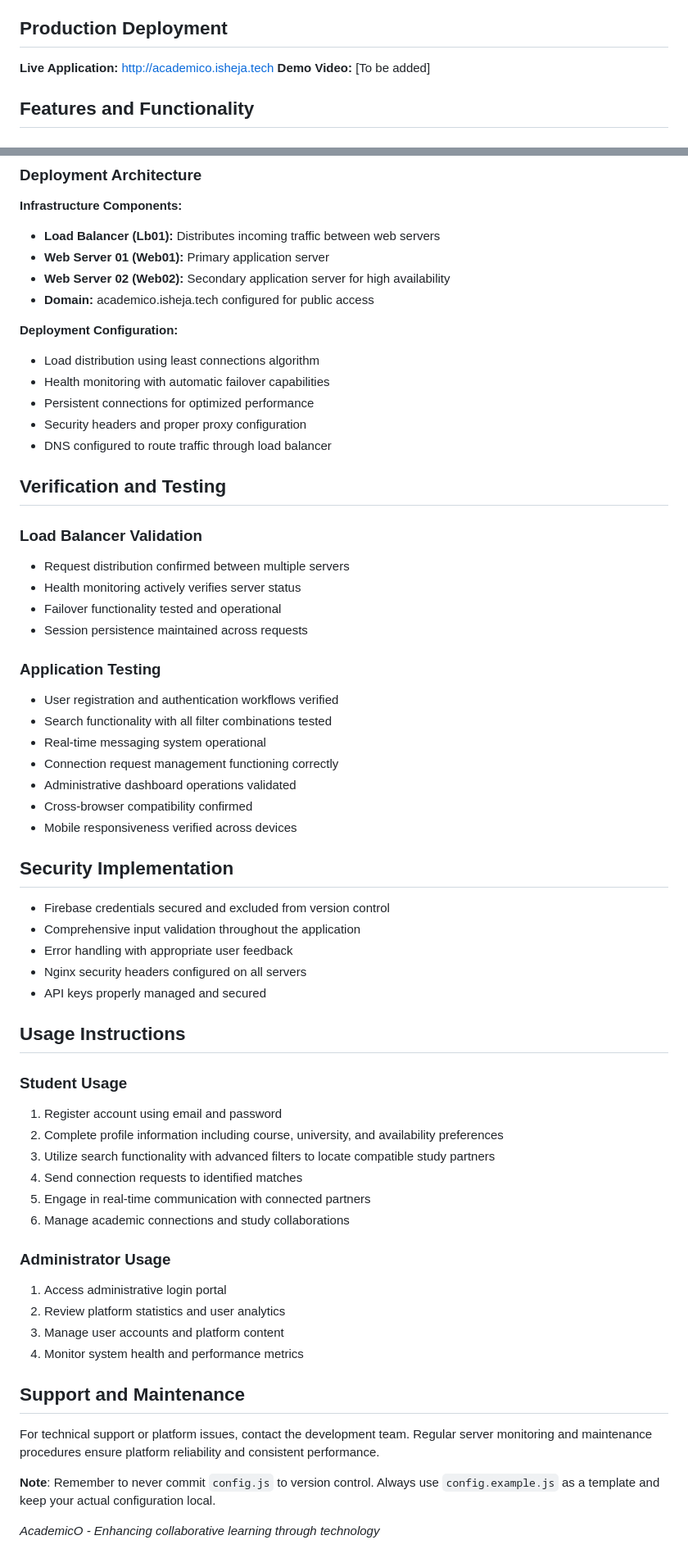
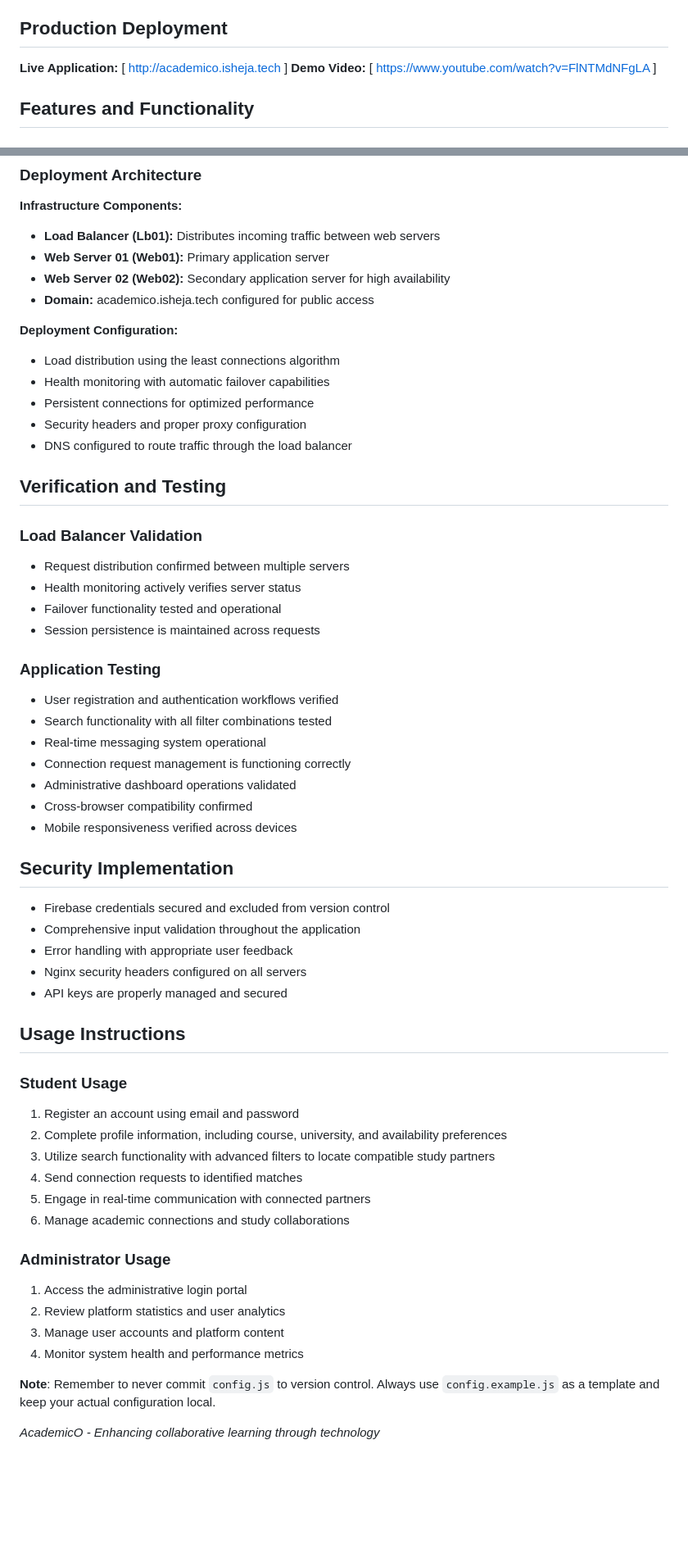
Before and after one commit to ishejaladouce/academico, a Markdown page: README.md, 2 parts joined by grey strips. Shown at 82% size. Drawn GitHub-style; blank space fills up the shorter version.

Commit message:
Revise README for links and formatting improvements
Updated links for live application and demo video, improved clarity in instructions, and fixed formatting issues throughout the document.

```diff
--- a/README.md
+++ b/README.md
@@ -6,8 +6,8 @@ AcademicO is a web application designed to address the challenge of academic iso
 
 ## Production Deployment
 
-**Live Application:** http://academico.isheja.tech
-**Demo Video:** [To be added]
+**Live Application:** [ http://academico.isheja.tech ]
+**Demo Video:** [ https://www.youtube.com/watch?v=FlNTMdNFgLA ]
 
 ## Features and Functionality
 
@@ -295,11 +295,11 @@ This application integrates multiple external APIs to enhance functionality. All
 - **Domain:** academico.isheja.tech configured for public access
 
 **Deployment Configuration:**
-- Load distribution using least connections algorithm
+- Load distribution using the least connections algorithm
 - Health monitoring with automatic failover capabilities
 - Persistent connections for optimized performance
 - Security headers and proper proxy configuration
-- DNS configured to route traffic through load balancer
+- DNS configured to route traffic through the load balancer
 
 ## Verification and Testing
 
@@ -307,13 +307,13 @@ This application integrates multiple external APIs to enhance functionality. All
 - Request distribution confirmed between multiple servers
 - Health monitoring actively verifies server status
 - Failover functionality tested and operational
-- Session persistence maintained across requests
+- Session persistence is maintained across requests
 
 ### Application Testing
 - User registration and authentication workflows verified
 - Search functionality with all filter combinations tested
 - Real-time messaging system operational
-- Connection request management functioning correctly
+- Connection request management is functioning correctly
 - Administrative dashboard operations validated
 - Cross-browser compatibility confirmed
 - Mobile responsiveness verified across devices
@@ -324,27 +324,24 @@ This application integrates multiple external APIs to enhance functionality. All
 - Comprehensive input validation throughout the application
 - Error handling with appropriate user feedback
 - Nginx security headers configured on all servers
-- API keys properly managed and secured
+- API keys are properly managed and secured
 
 ## Usage Instructions
 
 ### Student Usage
-1. Register account using email and password
-2. Complete profile information including course, university, and availability preferences
+1. Register an account using email and password
+2. Complete profile information, including course, university, and availability preferences
 3. Utilize search functionality with advanced filters to locate compatible study partners
 4. Send connection requests to identified matches
 5. Engage in real-time communication with connected partners
 6. Manage academic connections and study collaborations
 
 ### Administrator Usage
-1. Access administrative login portal
+1. Access the  administrative login portal
 2. Review platform statistics and user analytics
 3. Manage user accounts and platform content
 4. Monitor system health and performance metrics
 
-## Support and Maintenance
-
-For technical support or platform issues, contact the development team. Regular server monitoring and maintenance procedures ensure platform reliability and consistent performance.
 
 **Note**: Remember to never commit `config.js` to version control. Always use `config.example.js` as a template and keep your actual configuration local.
 
```
Also changed, not shown: other parts of README.md (+1 -1 lines).
